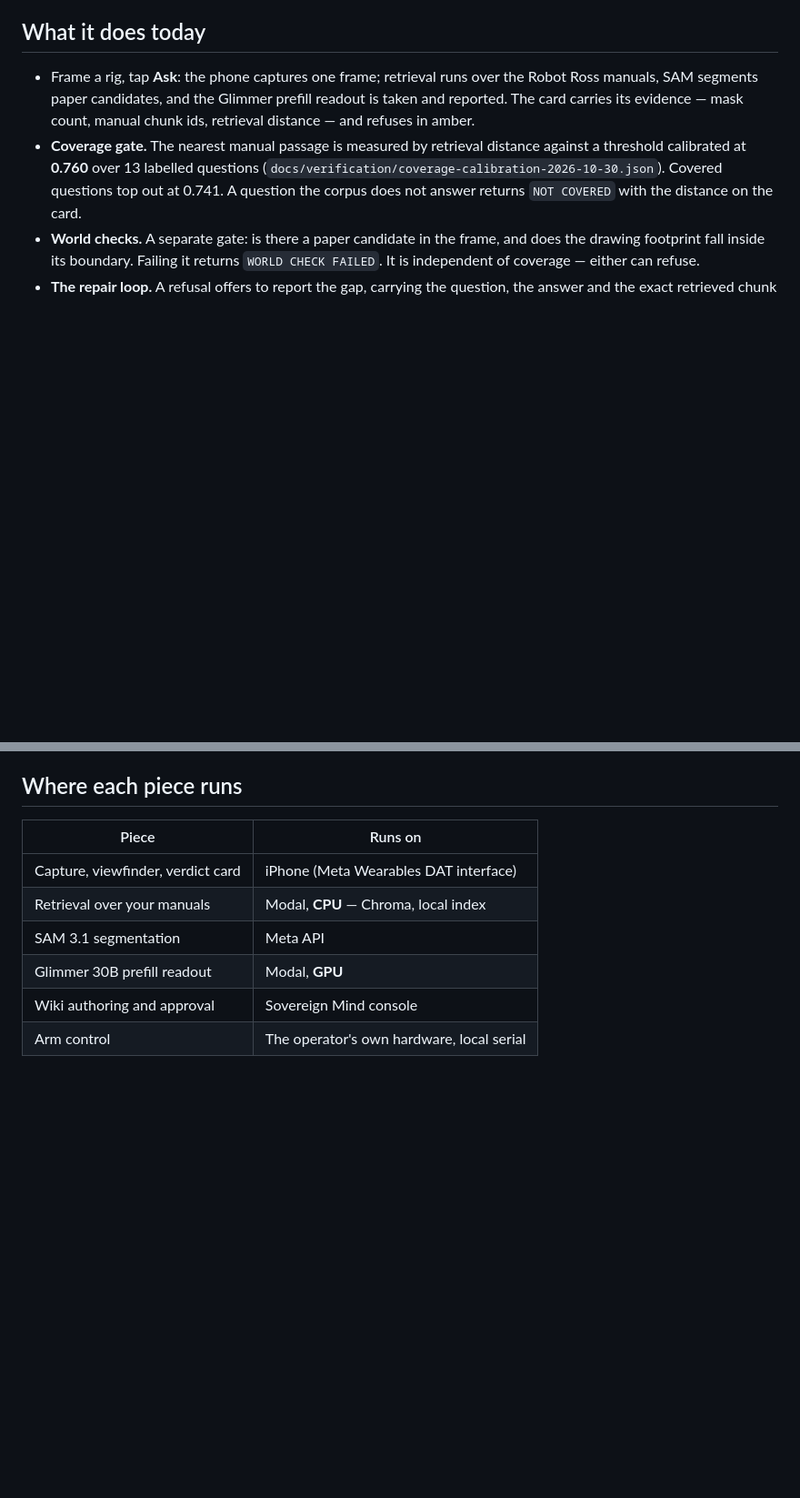
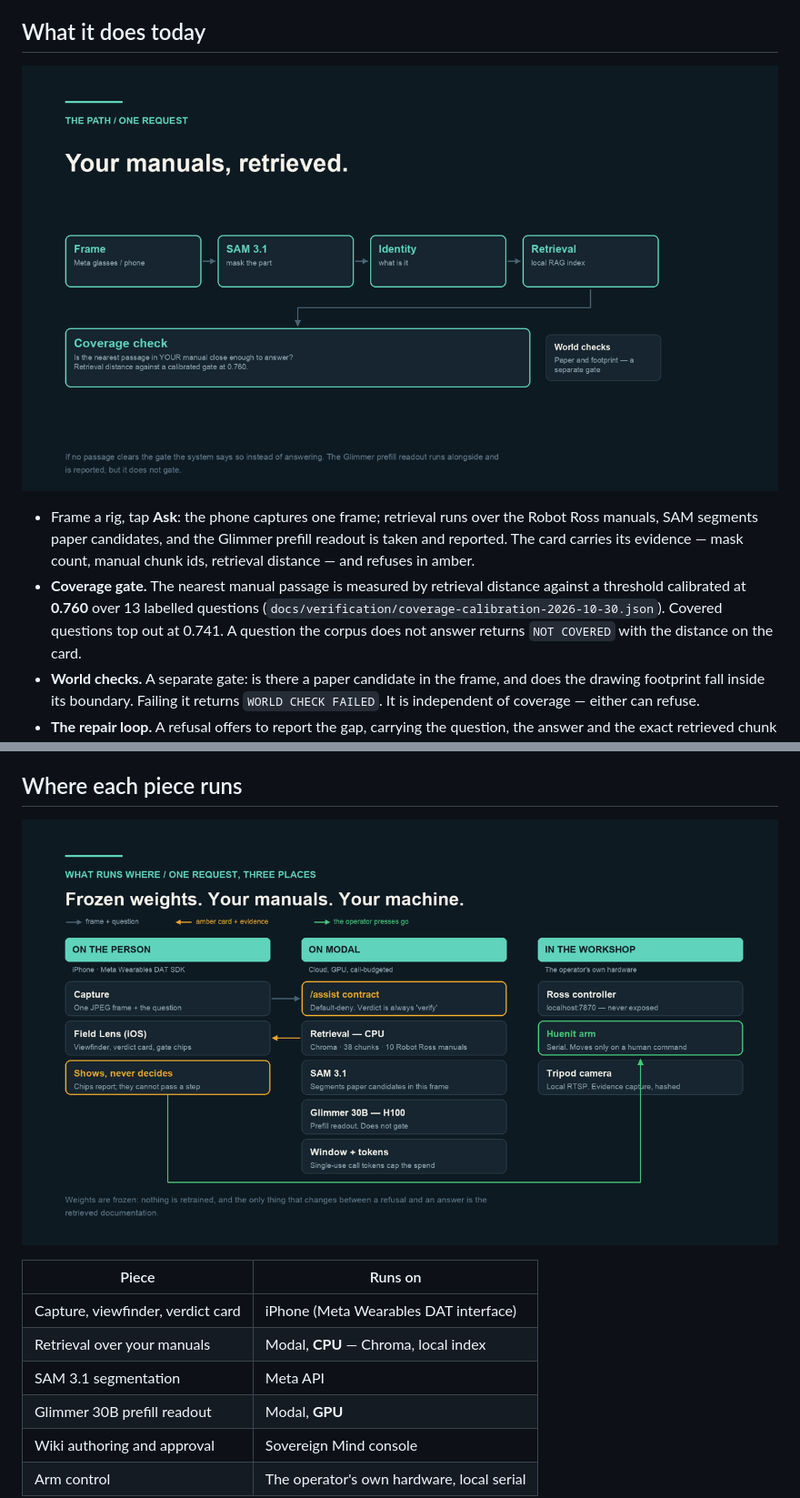
Before and after one commit to UrsushoribilisMusic/ambient-field-lens, a Markdown page: README.md, 2 parts joined by grey strips. Shown at 91% size. Drawn GitHub-style; pictures changed too: docs/img/request-path.png (added), docs/img/runs-where.png (added); blank space fills up the shorter version.

```diff
--- a/README.md
+++ b/README.md
@@ -44,6 +56,9 @@ Required by Rule 4. Nothing below was copied from earlier work; see
 
 ## What it does today
 
+![One request: frame, SAM 3.1, identity, retrieval, then the coverage check,
+with world checks as a separate gate](docs/img/request-path.png)
+
 - Frame a rig, tap **Ask**: the phone captures one frame; retrieval runs over
   the Robot Ross manuals, SAM segments paper candidates, and the Glimmer
   prefill readout is taken and reported. The card carries its evidence —
@@ -87,6 +131,10 @@ Required by Rule 4. Nothing below was copied from earlier work; see
   The gate measures embedding proximity, not whether a passage answers.
 
 ## Where each piece runs
+
+![What runs where: capture and card on the person, the /assist contract,
+retrieval, SAM and Glimmer on Modal, and the controller, arm and camera in the
+workshop](docs/img/runs-where.png)
 
 | Piece | Runs on |
 |---|---|
```
Also changed, not shown: other parts of README.md (+42 -0 lines), ARCHITECTURE.md (+43 -24 lines), docs/img/negative-result.png (added), docs/img/refusal-card.jpg (added), docs/img/repair-loop.png (added).
